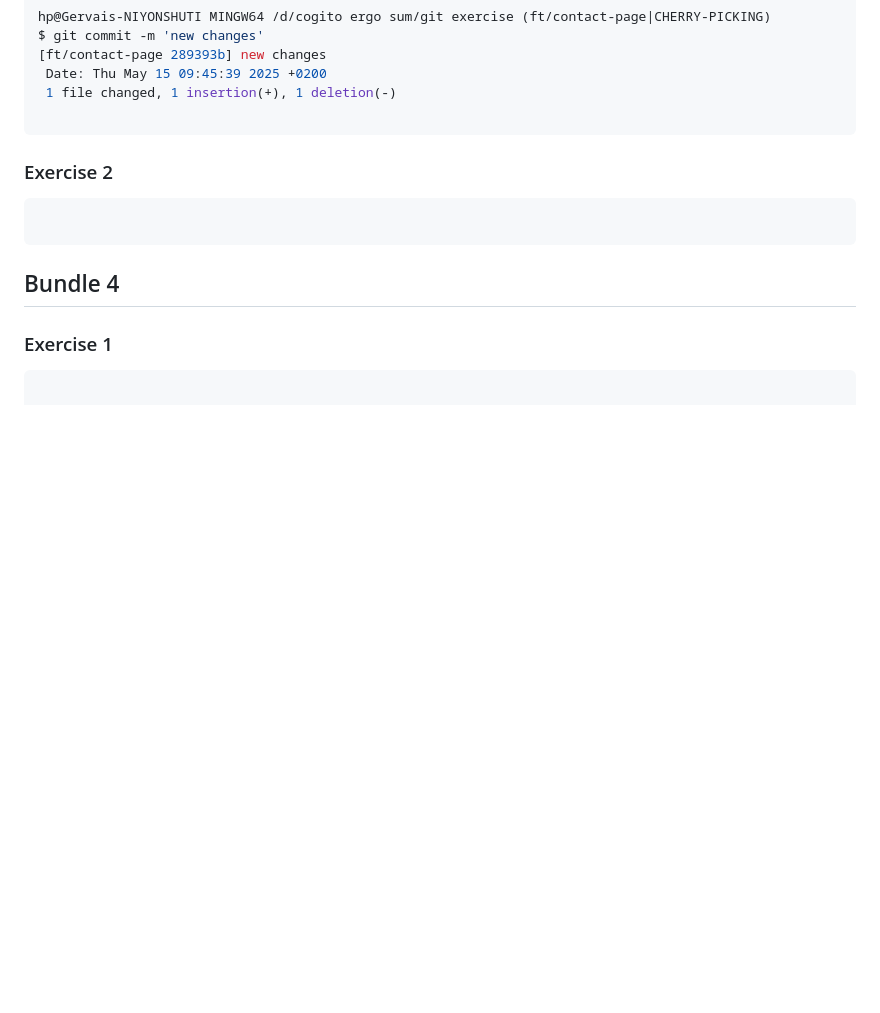
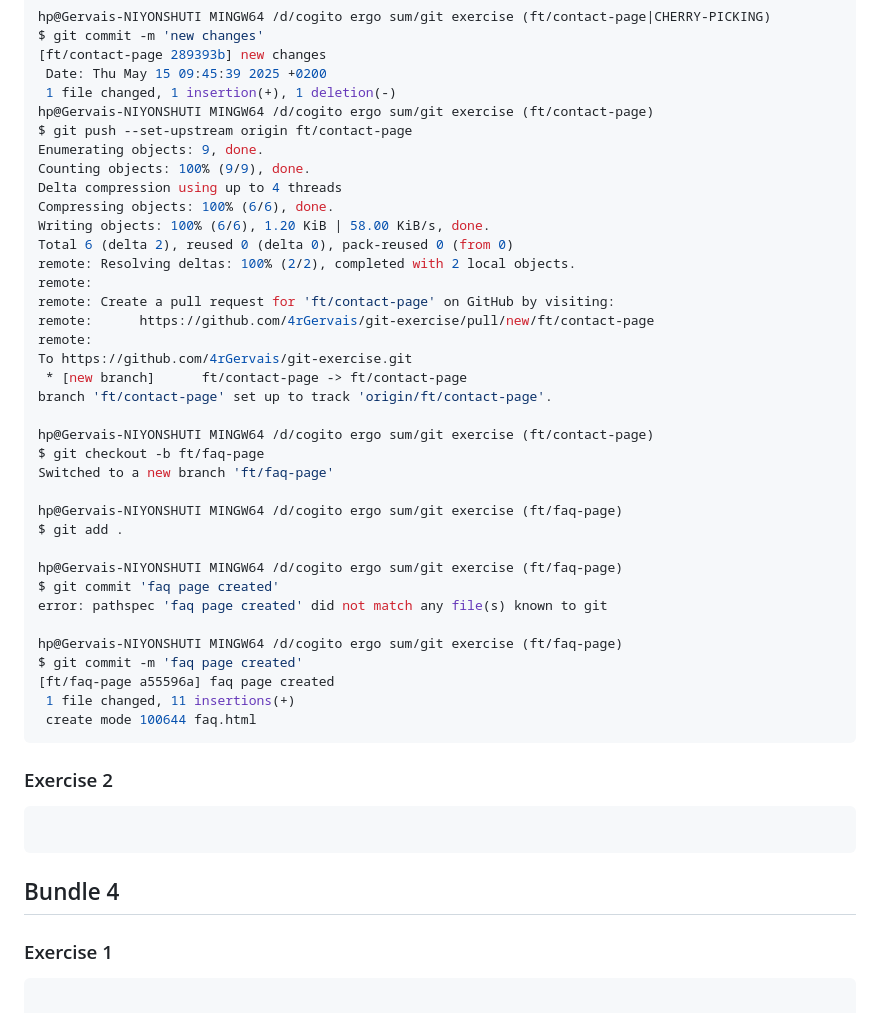
Before and after one commit to 4rGervais/git-exercise, a Markdown page: .README.md, the part around the change. Drawn GitHub-style; blank space fills up the shorter version.

Commit message:
new iiii

````diff
--- a/.README.md
+++ b/.README.md
@@ -171,7 +171,39 @@ $ git commit -m 'new changes'
 [ft/contact-page 289393b] new changes
  Date: Thu May 15 09:45:39 2025 +0200
  1 file changed, 1 insertion(+), 1 deletion(-)
+hp@Gervais-NIYONSHUTI MINGW64 /d/cogito ergo sum/git exercise (ft/contact-page)
+$ git push --set-upstream origin ft/contact-page
+Enumerating objects: 9, done.
+Counting objects: 100% (9/9), done.
+Delta compression using up to 4 threads
+Compressing objects: 100% (6/6), done.
+Writing objects: 100% (6/6), 1.20 KiB | 58.00 KiB/s, done.
+Total 6 (delta 2), reused 0 (delta 0), pack-reused 0 (from 0)
+remote: Resolving deltas: 100% (2/2), completed with 2 local objects.
+remote:
+remote: Create a pull request for 'ft/contact-page' on GitHub by visiting:
+remote:      https://github.com/4rGervais/git-exercise/pull/new/ft/contact-page
+remote:
+To https://github.com/4rGervais/git-exercise.git
+ * [new branch]      ft/contact-page -> ft/contact-page
+branch 'ft/contact-page' set up to track 'origin/ft/contact-page'.
 
+hp@Gervais-NIYONSHUTI MINGW64 /d/cogito ergo sum/git exercise (ft/contact-page)
+$ git checkout -b ft/faq-page
+Switched to a new branch 'ft/faq-page'
+
+hp@Gervais-NIYONSHUTI MINGW64 /d/cogito ergo sum/git exercise (ft/faq-page)
+$ git add .
+
+hp@Gervais-NIYONSHUTI MINGW64 /d/cogito ergo sum/git exercise (ft/faq-page)
+$ git commit 'faq page created'
+error: pathspec 'faq page created' did not match any file(s) known to git
+
+hp@Gervais-NIYONSHUTI MINGW64 /d/cogito ergo sum/git exercise (ft/faq-page)
+$ git commit -m 'faq page created'
+[ft/faq-page a55596a] faq page created
+ 1 file changed, 11 insertions(+)
+ create mode 100644 faq.html
 ```
 ### Exercise 2
 ```bash
````
